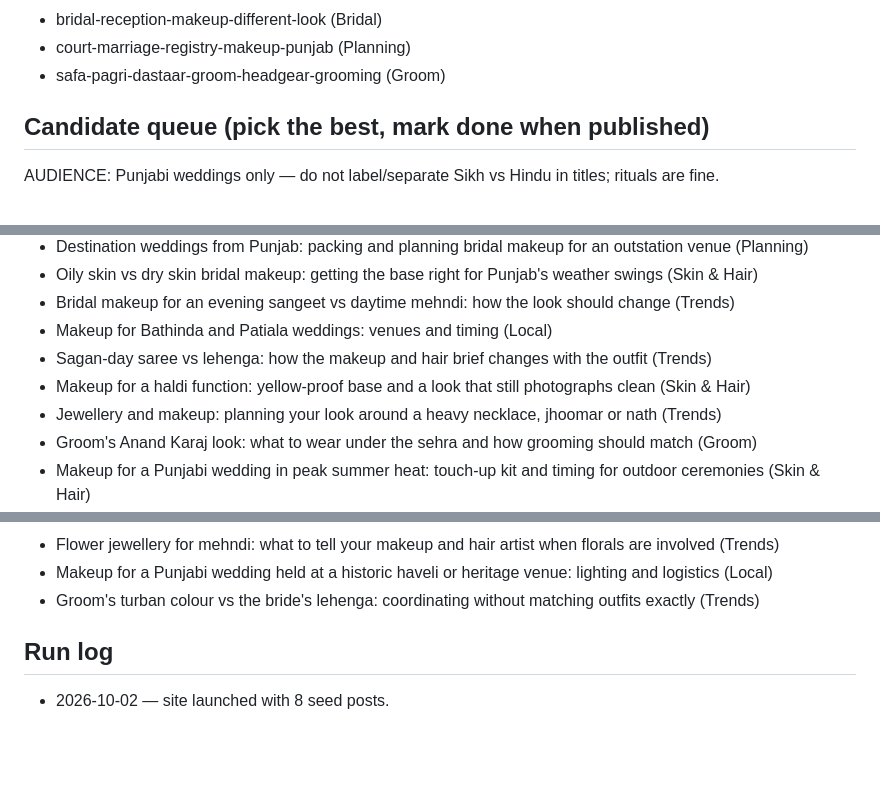
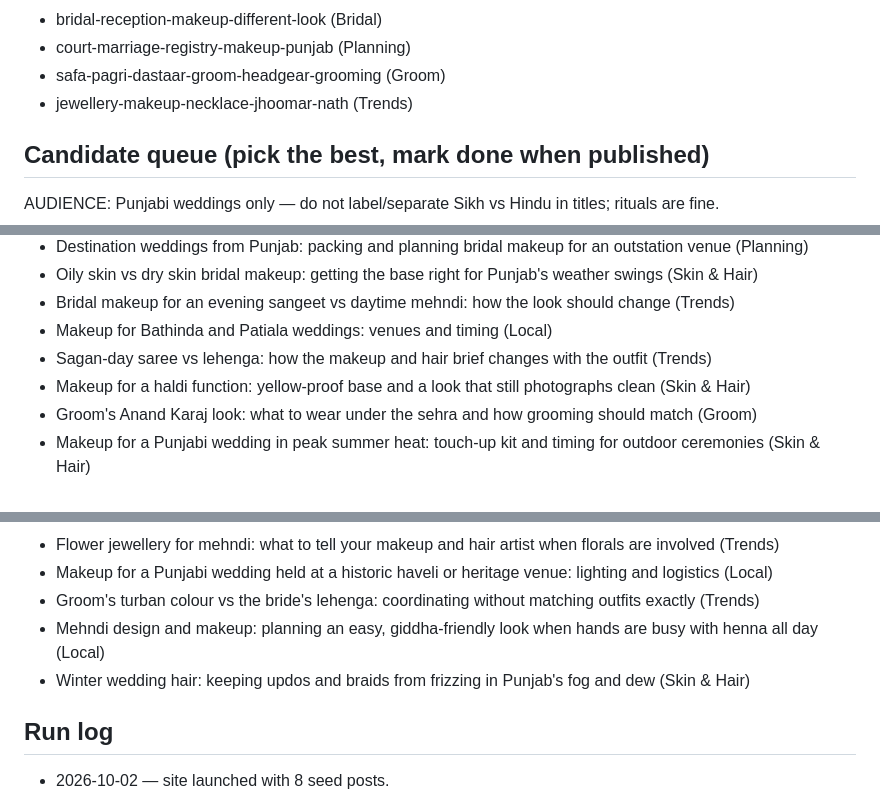
Before and after one commit to Zeabyte-Limited/rk-bridal, a Markdown page: seo-log.md, 3 parts joined by grey strips. Drawn GitHub-style; blank space fills up the shorter version.

Commit message:
blog: Planning your bridal makeup around a heavy necklace, jhoomar or nath
Co-Authored-By: Claude Sonnet 5 <noreply@anthropic.com>
Claude-Session: https://claude.ai/code/session_013qGH6bfQgEFTgYFyY856qF

```diff
--- a/seo-log.md
+++ b/seo-log.md
@@ -30,6 +30,7 @@ Daily blog agent: append one line per run. Keep the topic lists current to avoid
 - bridal-reception-makeup-different-look (Bridal)
 - court-marriage-registry-makeup-punjab (Planning)
 - safa-pagri-dastaar-groom-headgear-grooming (Groom)
+- jewellery-makeup-necklace-jhoomar-nath (Trends)
 
 ## Candidate queue (pick the best, mark done when published)
 AUDIENCE: Punjabi weddings only — do not label/separate Sikh vs Hindu in titles; rituals are fine.
@@ -60,7 +61,6 @@ AUDIENCE: Punjabi weddings only — do not label/separate Sikh vs Hindu in title
 - Makeup for Bathinda and Patiala weddings: venues and timing (Local)
 - Sagan-day saree vs lehenga: how the makeup and hair brief changes with the outfit (Trends)
 - Makeup for a haldi function: yellow-proof base and a look that still photographs clean (Skin & Hair)
-- Jewellery and makeup: planning your look around a heavy necklace, jhoomar or nath (Trends)
 - Groom's Anand Karaj look: what to wear under the sehra and how grooming should match (Groom)
 - Makeup for a Punjabi wedding in peak summer heat: touch-up kit and timing for outdoor ceremonies (Skin & Hair)
 - Choosing between a saree and lehenga for the reception: how the makeup and hair brief should change (Trends)
@@ -72,6 +72,8 @@ AUDIENCE: Punjabi weddings only — do not label/separate Sikh vs Hindu in title
 - Flower jewellery for mehndi: what to tell your makeup and hair artist when florals are involved (Trends)
 - Makeup for a Punjabi wedding held at a historic haveli or heritage venue: lighting and logistics (Local)
 - Groom's turban colour vs the bride's lehenga: coordinating without matching outfits exactly (Trends)
+- Mehndi design and makeup: planning an easy, giddha-friendly look when hands are busy with henna all day (Local)
+- Winter wedding hair: keeping updos and braids from frizzing in Punjab's fog and dew (Skin & Hair)
 
 ## Run log
 - 2026-10-02 — site launched with 8 seed posts.
```
Also changed, not shown: other parts of seo-log.md (+1 -0 lines), 1 other file.
